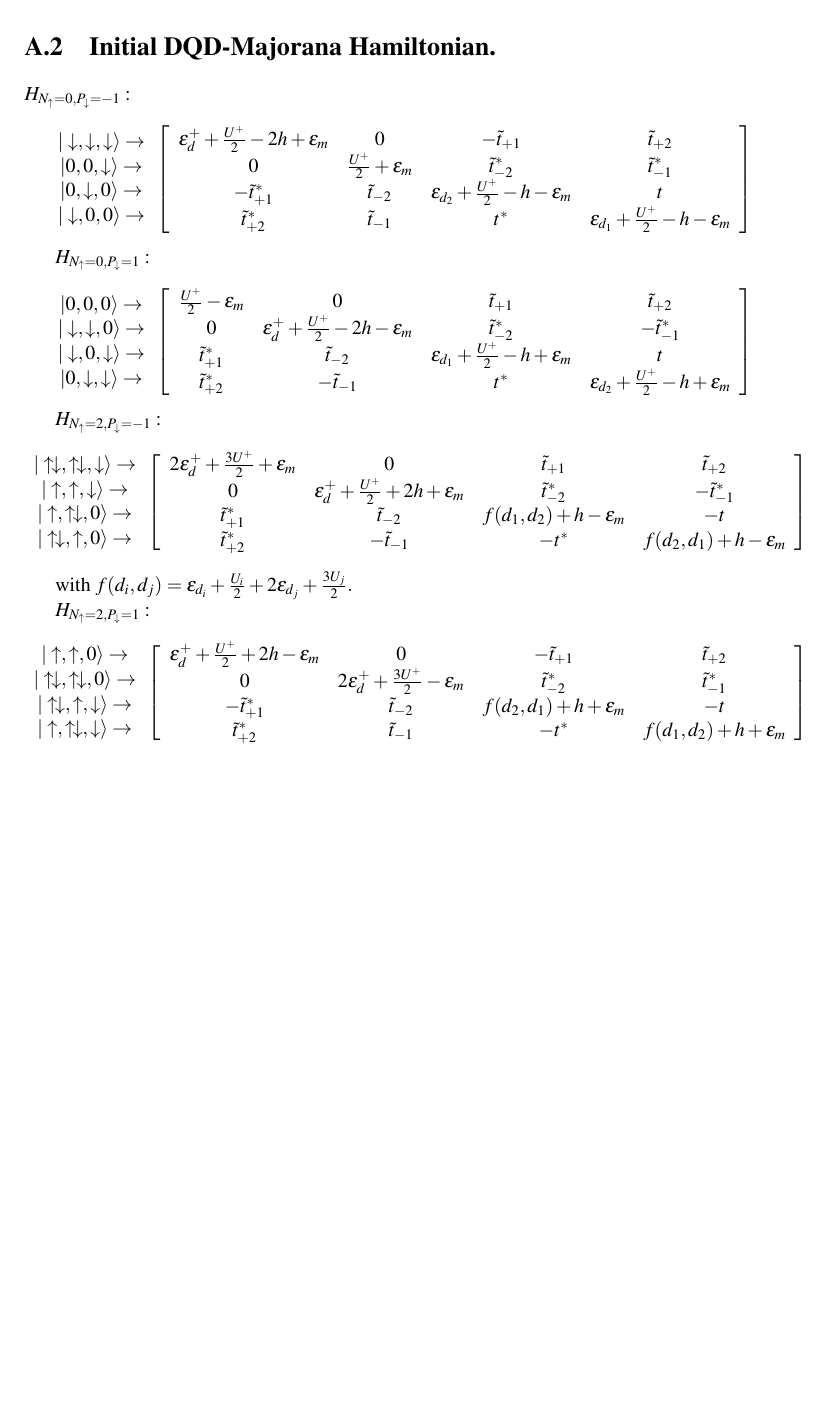
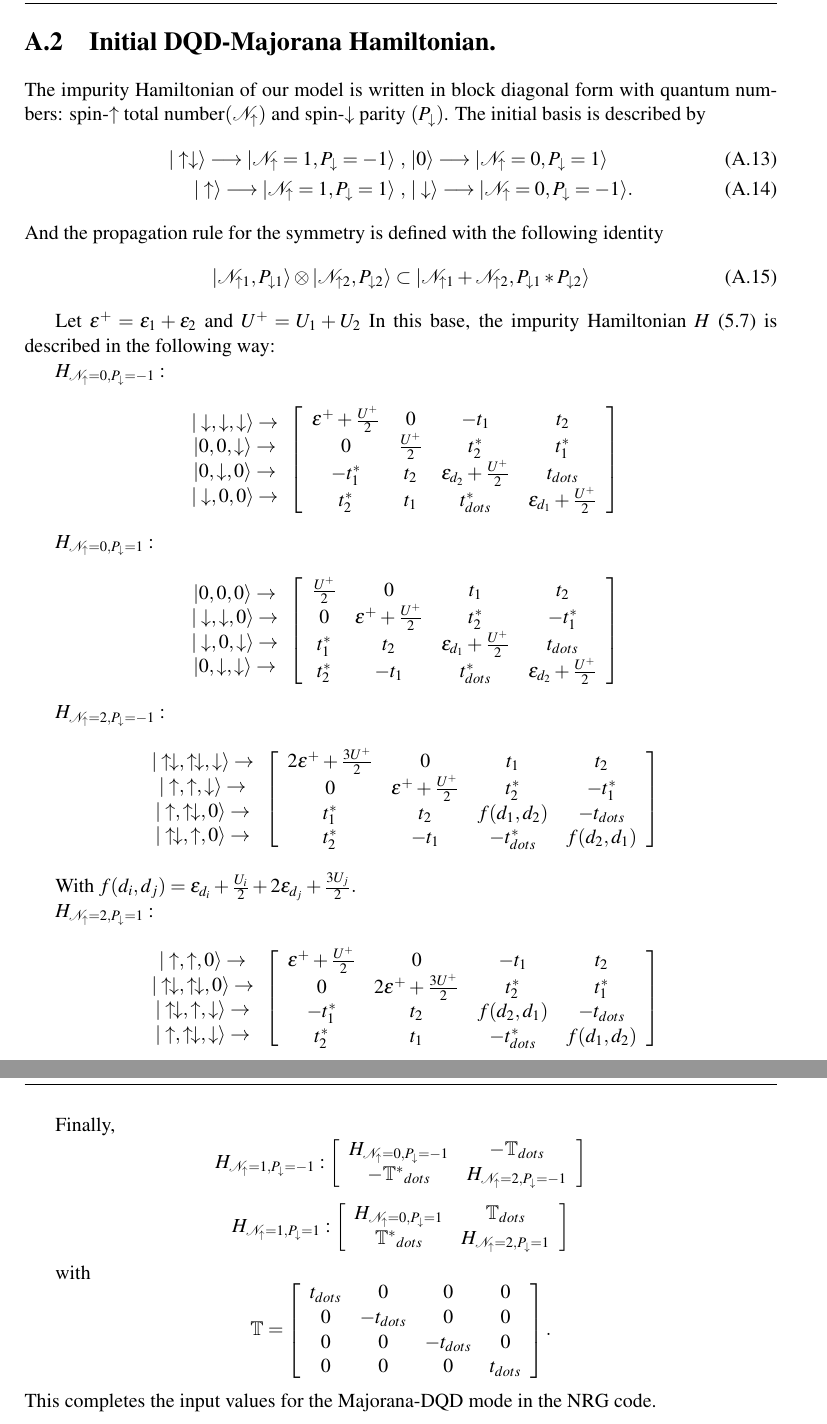
Before and after one commit to cifu9502/Master-Thesis, a LaTeX thesis (main.tex, which reads Append_A.tex): part of page 93 of 93 before the commit and two parts of pages 93 and 94 of 94 after it, the two joined at a grey line, cut so that both start at the same text, the shorter picture padded with empty space. Compiled offline with pdfLaTeX.

Commit message:
working on results

```diff
--- a/Append_A.tex
+++ b/Append_A.tex
@@ -284,7 +284,21 @@ which implies an exponential decaying of the hopping term in the chain.
 % --------------------------------------
 \section{Initial DQD-Majorana Hamiltonian.\label{sec:Double-Dot-Majorana-Hamiltonian.}}
 
-$H_{N_{\uparrow}=0,P_{\downarrow}=-1}:$
+The impurity Hamiltonian of our model is written in block diagonal form with quantum numbers: spin-$\up$ total number$(\mathcal{N}_\up)$ and spin-$\dw$ parity $(P_\dw)$. The initial basis is described by
+\begin{align}
+\vert \uparrow\downarrow\rangle\longrightarrow\vert \mathcal{N}_\uparrow =1,P_\downarrow=-1\rangle\ ,& \ \vert0\rangle\longrightarrow\vert \mathcal{N}_\uparrow=0,P_\downarrow=1\rangle \\
+\vert \uparrow\rangle\longrightarrow\vert \mathcal{N}_\uparrow=1,P_\downarrow=1\rangle\ ,& \ \vert \downarrow \rangle\longrightarrow\vert \mathcal{N}_\uparrow=0,P_\downarrow=-1\rangle.
+\end{align}
+
+\noindent And the propagation rule for the symmetry is defined with the following identity
+\begin{equation}
+  \vert \mathcal{N}_{\uparrow1},P_{\downarrow 1}\rangle\otimes\vert \mathcal{N}_{\uparrow 2},P_{\downarrow 2}\rangle\subset\vert \mathcal{N}_{\uparrow1}+\mathcal{N}_{\uparrow2},P_{\downarrow 1}*P_{\downarrow 2}\rangle \label{eq:PropRuleQD}
+\end{equation}
+
+Let $\epsilon^+ =\ep_1 + \ep_2$ and $U^+ =U_1 + U_2$ In this base, the impurity Hamiltonian $H$ \eqref{eq:imp_Ham} is described in the following way:
+
+
+$H_{\mathcal{N}_{\uparrow}=0,P_{\downarrow}=-1}:$
 \[
 \begin{array}{c}
 \vert\downarrow,\downarrow,\downarrow\rangle\rightarrow\\
@@ -292,15 +306,15 @@ $H_{N_{\uparrow}=0,P_{\downarrow}=-1}:$
 \vert0,\downarrow,0\rangle\rightarrow\\
 \vert\downarrow,0,0\rangle\rightarrow
 \end{array}\left[\begin{array}{cccc}
-\epsilon_{d}^{+}+\frac{U^{+}}{2}-2h+\epsilon_{m} & 0 & -\tilde{t}_{+1} & \tilde{t}_{+2}\\
-0 & \frac{U^{+}}{2}+\epsilon_{m} & \tilde{t}_{-2}^{*} & \tilde{t}_{-1}^{*}\\
--\tilde{t}_{+1}^{*} & \tilde{t}_{-2} & \epsilon_{d_{2}}+\frac{U^{+}}{2}-h-\epsilon_{m} & t\\
-\tilde{t}_{+2}^{*} & \tilde{t}_{-1} & t^{*} & \epsilon_{d_{1}}+\frac{U^{+}}{2}-h-\epsilon_{m}
+\epsilon^{+}+\frac{U^{+}}{2} & 0 & -t_{1} & t_{2}\\
+0 & \frac{U^{+}}{2} & t_{2}^{*} & t_{1}^{*}\\
+-t_{1}^{*} & t_{2} & \epsilon_{d_{2}}+\frac{U^{+}}{2} & t_{dots}\\
+t_{2}^{*} & t_{1} & t^{*}_{dots} & \epsilon_{d_{1}}+\frac{U^{+}}{2}
 \end{array}\right]
 \]
 
 
-$H_{N_{\uparrow}=0,P_{\downarrow}=1}:$
+$H_{\mathcal{N}_{\uparrow}=0,P_{\downarrow}=1}:$
 \[
 \begin{array}{c}
 \vert0,0,0\rangle\rightarrow\\
@@ -308,15 +322,15 @@ $H_{N_{\uparrow}=0,P_{\downarrow}=1}:$
 \vert\downarrow,0,\downarrow\rangle\rightarrow\\
 \vert0,\downarrow,\downarrow\rangle\rightarrow
 \end{array}\left[\begin{array}{cccc}
-\frac{U^{+}}{2}-\epsilon_{m} & 0 & \tilde{t}_{+1} & \tilde{t}_{+2}\\
-0 & \epsilon_{d}^{+}+\frac{U^{+}}{2}-2h-\epsilon_{m} & \tilde{t}_{-2}^{*} & -\tilde{t}_{-1}^{*}\\
-\tilde{t}_{+1}^{*} & \tilde{t}_{-2} & \epsilon_{d_{1}}+\frac{U^{+}}{2}-h+\epsilon_{m} & t\\
-\tilde{t}_{+2}^{*} & -\tilde{t}_{-1} & t^{*} & \epsilon_{d_{2}}+\frac{U^{+}}{2}-h+\epsilon_{m}
+\frac{U^{+}}{2} & 0 & t_{1} & t_{2}\\
+0 & \epsilon^{+}+\frac{U^{+}}{2} & t_{2}^{*} & -t_{1}^{*}\\
+t_{1}^{*} & t_{2} & \epsilon_{d_{1}}+\frac{U^{+}}{2} & t_{dots}\\
+t_{2}^{*} & -t_{1} & t^{*}_{dots} & \epsilon_{d_{2}}+\frac{U^{+}}{2}
 \end{array}\right]
 \]
 
 
-$H_{N_{\uparrow}=2,P_{\downarrow}=-1}:$
+$H_{\mathcal{N}_{\uparrow}=2,P_{\downarrow}=-1}:$
 \[
 \begin{array}{c}
 \vert\uparrow\!\downarrow,\uparrow\!\downarrow,\downarrow\rangle\rightarrow\\
@@ -324,17 +338,17 @@ $H_{N_{\uparrow}=2,P_{\downarrow}=-1}:$
 \vert\uparrow,\uparrow\!\downarrow,0\rangle\rightarrow\\
 \vert\uparrow\!\downarrow,\uparrow,0\rangle\rightarrow
 \end{array}\left[\begin{array}{cccc}
-2\epsilon_{d}^{+}+\frac{3U^{+}}{2}+\epsilon_{m} & 0 & \tilde{t}_{+1} & \tilde{t}_{+2}\\
-0 & \epsilon_{d}^{+}+\frac{U^{+}}{2}+2h+\epsilon_{m} & \tilde{t}_{-2}^{*} & -\tilde{t}_{-1}^{*}\\
-\tilde{t}_{+1}^{*} & \tilde{t}_{-2} & f(d_{1},d_{2})+h-\epsilon_{m} & -t\\
-\tilde{t}_{+2}^{*} & -\tilde{t}_{-1} & -t^{*} & f(d_{2},d_{1})+h-\epsilon_{m}
+2\epsilon^{+}+\frac{3U^{+}}{2} & 0 & t_{1} & t_{2}\\
+0 & \epsilon^{+}+\frac{U^{+}}{2} & t_{2}^{*} & -t_{1}^{*}\\
+t_{1}^{*} & t_{2} & f(d_{1},d_{2}) & -t_{dots}\\
+t_{2}^{*} & -t_{1} & -t^{*}_{dots} & f(d_{2},d_{1})
 \end{array}\right]
 \]
 
 
-with $f(d_{i},d_{j})=\epsilon_{d_{i}}+\frac{U_{i}}{2}+2\epsilon_{d_{j}}+\frac{3U_{j}}{2}.$
+With $f(d_{i},d_{j})=\epsilon_{d_{i}}+\frac{U_{i}}{2}+2\epsilon_{d_{j}}+\frac{3U_{j}}{2}.$
 
-$H_{N_{\uparrow}=2,P_{\downarrow}=1}:$
+$H_{\mathcal{N}_{\uparrow}=2,P_{\downarrow}=1}:$
 \[
 \begin{array}{c}
 \vert\uparrow,\uparrow,0\rangle\rightarrow\\
@@ -342,9 +356,96 @@ $H_{N_{\uparrow}=2,P_{\downarrow}=1}:$
 \vert\uparrow\!\downarrow,\uparrow,\downarrow\rangle\rightarrow\\
 \vert\uparrow,\uparrow\!\downarrow,\downarrow\rangle\rightarrow
 \end{array}\left[\begin{array}{cccc}
-\epsilon_{d}^{+}+\frac{U^{+}}{2}+2h-\epsilon_{m} & 0 & -\tilde{t}_{+1} & \tilde{t}_{+2}\\
-0 & 2\epsilon_{d}^{+}+\frac{3U^{+}}{2}-\epsilon_{m} & \tilde{t}_{-2}^{*} & \tilde{t}_{-1}^{*}\\
--\tilde{t}_{+1}^{*} & \tilde{t}_{-2} & f(d_{2},d_{1})+h+\epsilon_{m} & -t\\
-\tilde{t}_{+2}^{*} & \tilde{t}_{-1} & -t^{*} & f(d_{1},d_{2})+h+\epsilon_{m}
+\epsilon^{+}+\frac{U^{+}}{2} & 0 & -t_{1} & t_{2}\\
+0 & 2\epsilon^{+}+\frac{3U^{+}}{2} & t_{2}^{*} & t_{1}^{*}\\
+-t_{1}^{*} & t_{2} & f(d_{2},d_{1}) & -t_{dots}\\
+t_{2}^{*} & t_{1} & -t^{*}_{dots} & f(d_{1},d_{2})
 \end{array}\right]
 \]
+
+Finally,
+ $$H_{\mathcal{N}_{\uparrow}=1,P_{\downarrow}=-1}: \left[\begin{array}{cc}
+H_{\mathcal{N}_{\uparrow}=0,P_{\downarrow}=-1} & -\mathbb{T}_{dots}\\
+-\mathbb{T^{*}}_{dots} & H_{\mathcal{N}_{\uparrow}=2,P_{\downarrow}=-1}
+\end{array}\right]
+$$
+$$H_{\mathcal{N}_{\uparrow}=1,P_{\downarrow}=1}: \left[\begin{array}{cc}
+H_{\mathcal{N}_{\uparrow}=0,P_{\downarrow}=1} & \mathbb{T}_{dots}\\
+\mathbb{T^{*}}_{dots} & H_{\mathcal{N}_{\uparrow}=2,P_{\downarrow}=1}
+\end{array}\right]
+ $$
+
+with
+$$\mathbb{T}=\left[\begin{array}{cccc}
+t_{dots} & 0 & 0 & 0\\
+0 & -t_{dots} & 0 & 0\\
+0 & 0 & -t_{dots} & 0\\
+0 & 0 & 0 & t_{dots}
+\end{array}\right]. $$
+This completes the input values for the Majorana-DQD mode in the NRG code.
+
+
+% $H_{\mathcal{N}_{\uparrow}=0,P_{\downarrow}=-1}:$
+% \[
+% \begin{array}{c}
+% \vert\downarrow,\downarrow,\downarrow\rangle\rightarrow\\
+% \vert0,0,\downarrow\rangle\rightarrow\\
+% \vert0,\downarrow,0\rangle\rightarrow\\
+% \vert\downarrow,0,0\rangle\rightarrow
+% \end{array}\left[\begin{array}{cccc}
+% \epsilon^{+}+\frac{U^{+}}{2}+\epsilon_{m} & 0 & -t_{1} & t_{2}\\
+% 0 & \frac{U^{+}}{2}+\epsilon_{m} & t_{2}^{*} & t_{1}^{*}\\
+% -t_{1}^{*} & t_{2} & \epsilon_{d_{2}}+\frac{U^{+}}{2}-\epsilon_{m} & t\\
+% t_{2}^{*} & t_{1} & t^{*} & \epsilon_{d_{1}}+\frac{U^{+}}{2}-\epsilon_{m}
+% \end{array}\right]
+% \]
+
+
+% $H_{\mathcal{N}_{\uparrow}=0,P_{\downarrow}=1}:$
+% \[
+% \begin{array}{c}
+% \vert0,0,0\rangle\rightarrow\\
+% \vert\downarrow,\downarrow,0\rangle\rightarrow\\
+% \vert\downarrow,0,\downarrow\rangle\rightarrow\\
+% \vert0,\downarrow,\downarrow\rangle\rightarrow
+% \end{array}\left[\begin{array}{cccc}
+% \frac{U^{+}}{2}-\epsilon_{m} & 0 & t_1 & t_{2}\\
+% 0 & \epsilon^{+}+\frac{U^{+}}{2}-2h-\epsilon_{m} & t_{2}^{*} & -t_{1}^{*}\\
+% t_1^{*} & t_{2} & \epsilon_{d_{1}}+\frac{U^{+}}{2}-h+\epsilon_{m} & t\\
+% t_{2}^{*} & -t_{1} & t^{*} & \epsilon_{d_{2}}+\frac{U^{+}}{2}-h+\epsilon_{m}
+% \end{array}\right]
+% \]
+
+
+% $H_{\mathcal{N}_{\uparrow}=2,P_{\downarrow}=-1}:$
+% \[
+% \begin{array}{c}
+% \vert\uparrow\!\downarrow,\uparrow\!\downarrow,\downarrow\rangle\rightarrow\\
+% \vert\uparrow,\uparrow,\downarrow\rangle\rightarrow\\
+% \vert\uparrow,\uparrow\!\downarrow,0\rangle\rightarrow\\
+% \vert\uparrow\!\downarrow,\uparrow,0\rangle\rightarrow
+% \end{array}\left[\begin{array}{cccc}
+% 2\epsilon^{+}+\frac{3U^{+}}{2}+\epsilon_{m} & 0 & t_1 & t_{2}\\
+% 0 & \epsilon^{+}+\frac{U^{+}}{2}+2h+\epsilon_{m} & t_{2}^{*} & -t_{1}^{*}\\
+% t_1^{*} & t_{2} & f(d_{1},d_{2})+h-\epsilon_{m} & -t\\
+% t_{2}^{*} & -t_{1} & -t^{*} & f(d_{2},d_{1})+h-\epsilon_{m}
+% \end{array}\right]
+% \]
+
+
+% with $f(d_{i},d_{j})=\epsilon_{d_{i}}+\frac{U_{i}}{2}+2\epsilon_{d_{j}}+\frac{3U_{j}}{2}.$
+
+% $H_{\mathcal{N}_{\uparrow}=2,P_{\downarrow}=1}:$
+% \[
+% \begin{array}{c}
+% \vert\uparrow,\uparrow,0\rangle\rightarrow\\
+% \vert\uparrow\!\downarrow,\uparrow\!\downarrow,0\rangle\rightarrow\\
+% \vert\uparrow\!\downarrow,\uparrow,\downarrow\rangle\rightarrow\\
+% \vert\uparrow,\uparrow\!\downarrow,\downarrow\rangle\rightarrow
+% \end{array}\left[\begin{array}{cccc}
+% \epsilon^{+}+\frac{U^{+}}{2}+2h-\epsilon_{m} & 0 & -t_1 & t_{2}\\
+% 0 & 2\epsilon^{+}+\frac{3U^{+}}{2}-\epsilon_{m} & t_{2}^{*} & t_{1}^{*}\\
+% -t_1^{*} & t_{2} & f(d_{2},d_{1})+h+\epsilon_{m} & -t\\
+% t_{2}^{*} & t_{1} & -t^{*} & f(d_{1},d_{2})+h+\epsilon_{m}
+% \end{array}\right]
+% \]
```
Also changed, not shown: NResults.tex (+2 -1 lines), Append_A.tex (44 more changed lines), 13 other files.
